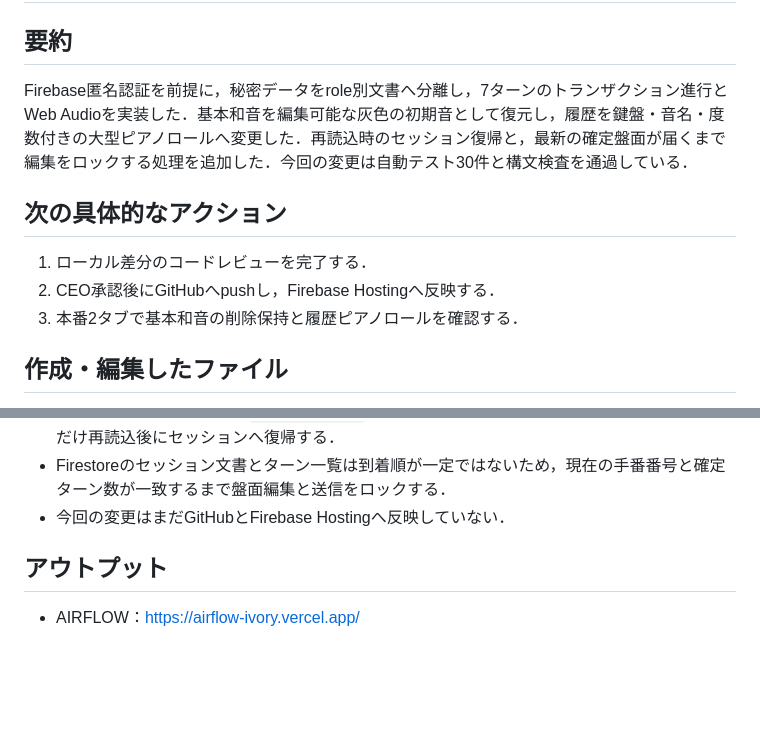
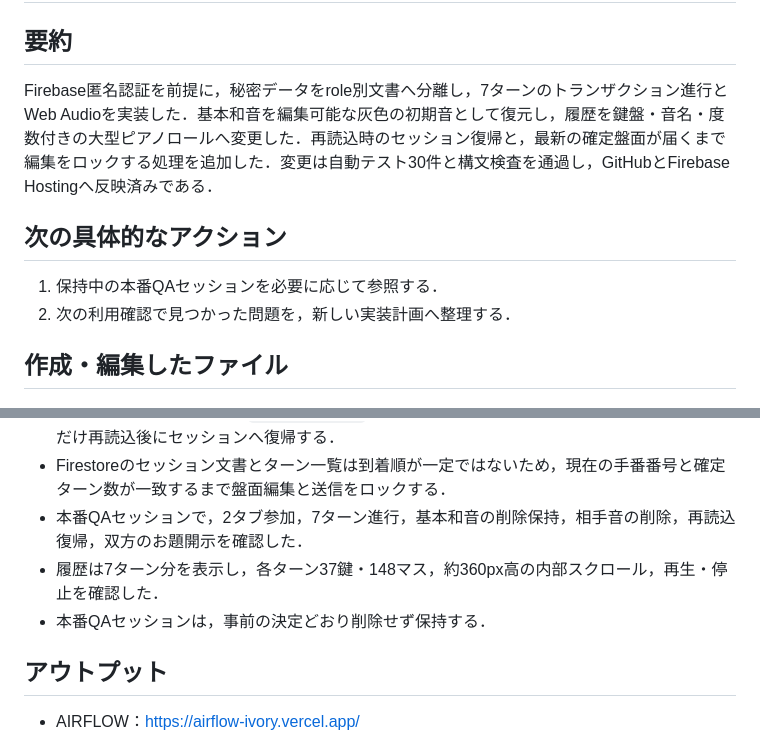
Before and after one commit to YutoMorita1119/interval-session, a Markdown page: docs/handoff.md, 2 parts joined by grey strips. Rendered like a GitHub page; blank space fills up the shorter version.

Commit message:
docs: record production qa

```diff
--- a/docs/handoff.md
+++ b/docs/handoff.md
@@ -2,13 +2,12 @@
 
 ## 要約
 
-Firebase匿名認証を前提に，秘密データをrole別文書へ分離し，7ターンのトランザクション進行とWeb Audioを実装した．基本和音を編集可能な灰色の初期音として復元し，履歴を鍵盤・音名・度数付きの大型ピアノロールへ変更した．再読込時のセッション復帰と，最新の確定盤面が届くまで編集をロックする処理を追加した．今回の変更は自動テスト30件と構文検査を通過している．
+Firebase匿名認証を前提に，秘密データをrole別文書へ分離し，7ターンのトランザクション進行とWeb Audioを実装した．基本和音を編集可能な灰色の初期音として復元し，履歴を鍵盤・音名・度数付きの大型ピアノロールへ変更した．再読込時のセッション復帰と，最新の確定盤面が届くまで編集をロックする処理を追加した．変更は自動テスト30件と構文検査を通過し，GitHubとFirebase Hostingへ反映済みである．
 
 ## 次の具体的なアクション
 
-1. ローカル差分のコードレビューを完了する．
-2. CEO承認後にGitHubへpushし，Firebase Hostingへ反映する．
-3. 本番2タブで基本和音の削除保持と履歴ピアノロールを確認する．
+1. 保持中の本番QAセッションを必要に応じて参照する．
+2. 次の利用確認で見つかった問題を，新しい実装計画へ整理する．
 
 ## 作成・編集したファイル
 
@@ -30,7 +29,9 @@ Firebase匿名認証を前提に，秘密データをrole別文書へ分離し
 - Georgia等の装飾書体，ぼかし，強い影，過度な角丸を除き，研究システム向けの中立的な表示へ寄せた．
 - 同じタブのセッションIDを`sessionStorage`へ保持し，Firebase上の参加者UIDと一致する場合だけ再読込後にセッションへ復帰する．
 - Firestoreのセッション文書とターン一覧は到着順が一定ではないため，現在の手番番号と確定ターン数が一致するまで盤面編集と送信をロックする．
-- 今回の変更はまだGitHubとFirebase Hostingへ反映していない．
+- 本番QAセッションで，2タブ参加，7ターン進行，基本和音の削除保持，相手音の削除，再読込復帰，双方のお題開示を確認した．
+- 履歴は7ターン分を表示し，各ターン37鍵・148マス，約360px高の内部スクロール，再生・停止を確認した．
+- 本番QAセッションは，事前の決定どおり削除せず保持する．
 
 ## アウトプット
 
```
